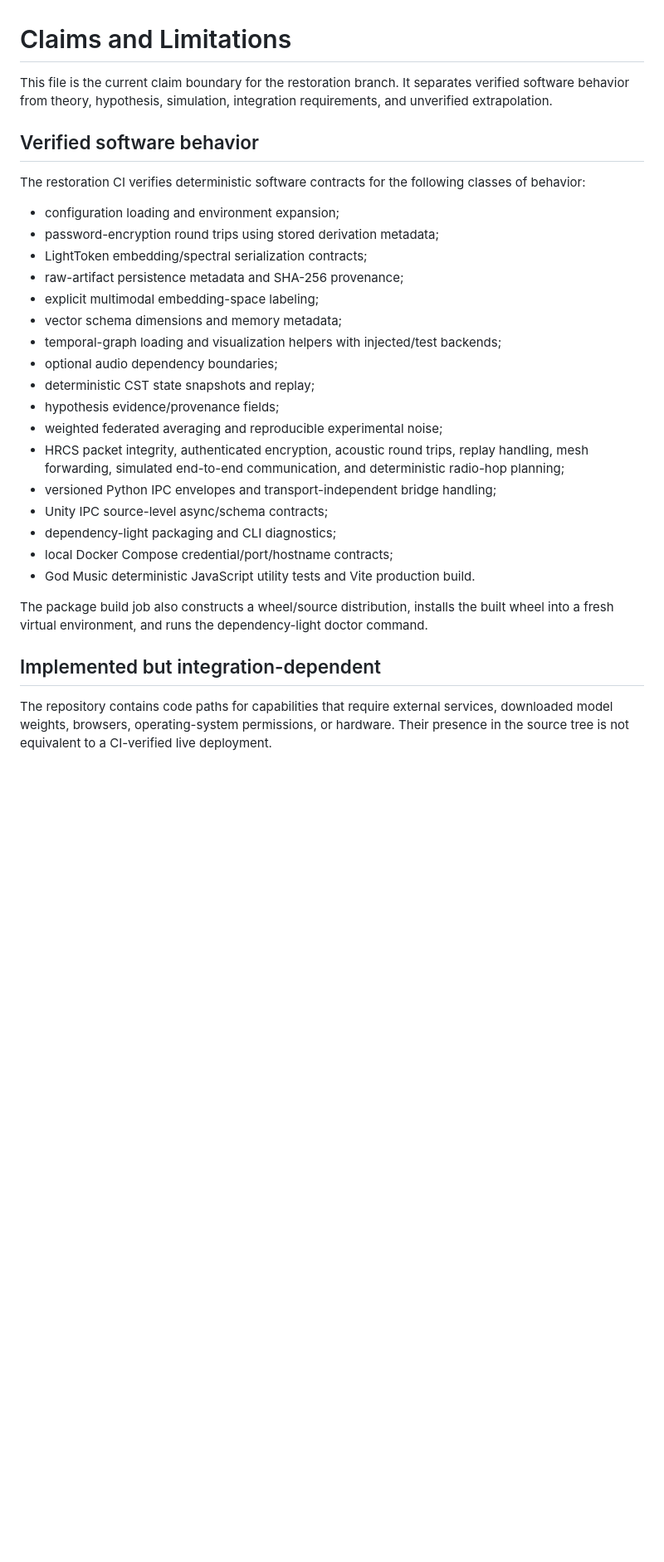
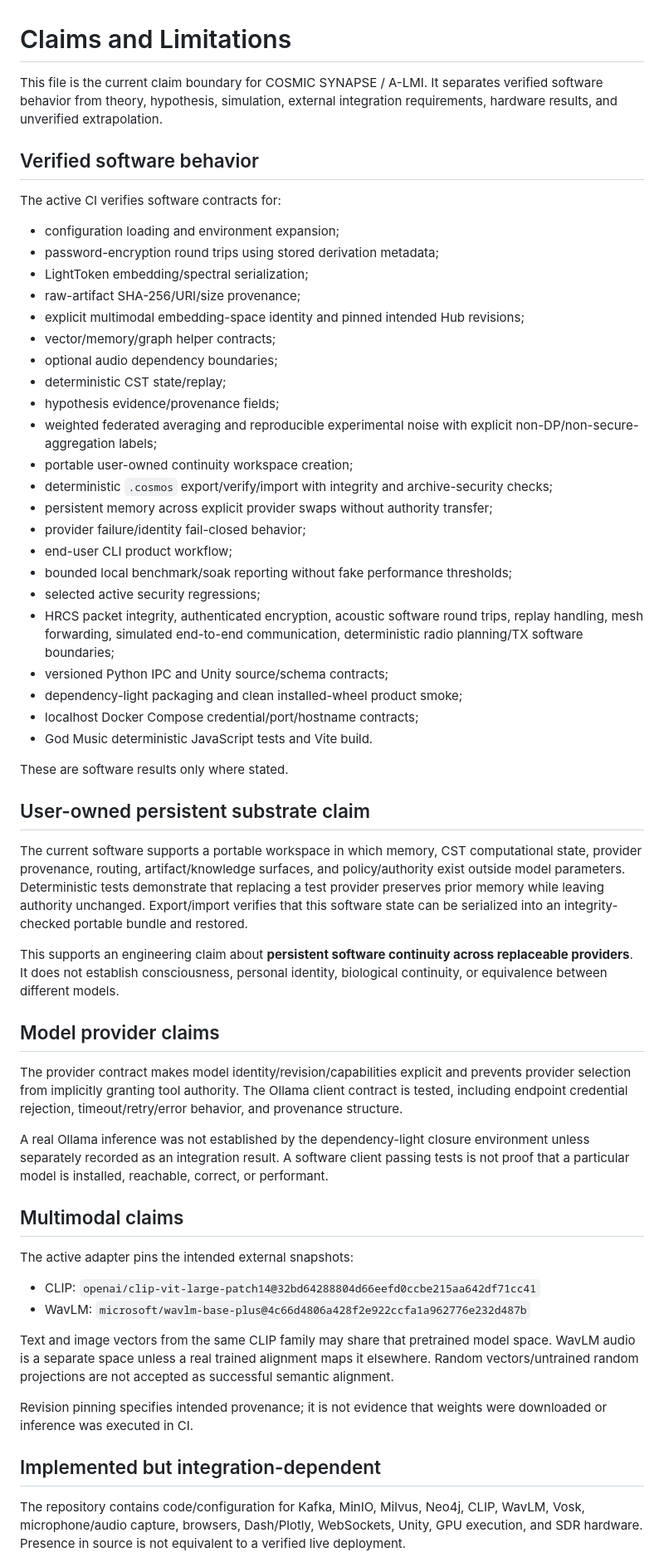
Before and after one commit to NavisWORLD/cosmic-synapse-A-lmi-v.2, a Markdown page: docs/CLAIMS_AND_LIMITATIONS.md, the part around one of its changes. Shown at 83% size. GitHub-like rendering; blank space fills up the shorter version.

```diff
--- a/docs/CLAIMS_AND_LIMITATIONS.md
+++ b/docs/CLAIMS_AND_LIMITATIONS.md
@@ -1,32 +1,60 @@
 # Claims and Limitations
 
-This file is the current claim boundary for the restoration branch. It separates verified software behavior from theory, hypothesis, simulation, integration requirements, and unverified extrapolation.
+This file is the current claim boundary for COSMIC SYNAPSE / A-LMI. It separates verified software behavior from theory, hypothesis, simulation, external integration requirements, hardware results, and unverified extrapolation.
 
 ## Verified software behavior
 
-The restoration CI verifies deterministic software contracts for the following classes of behavior:
+The active CI verifies software contracts for:
 
 - configuration loading and environment expansion;
 - password-encryption round trips using stored derivation metadata;
-- LightToken embedding/spectral serialization contracts;
-- raw-artifact persistence metadata and SHA-256 provenance;
-- explicit multimodal embedding-space labeling;
-- vector schema dimensions and memory metadata;
-- temporal-graph loading and visualization helpers with injected/test backends;
+- LightToken embedding/spectral serialization;
+- raw-artifact SHA-256/URI/size provenance;
+- explicit multimodal embedding-space identity and pinned intended Hub revisions;
+- vector/memory/graph helper contracts;
 - optional audio dependency boundaries;
-- deterministic CST state snapshots and replay;
+- deterministic CST state/replay;
 - hypothesis evidence/provenance fields;
-- weighted federated averaging and reproducible experimental noise;
-- HRCS packet integrity, authenticated encryption, acoustic round trips, replay handling, mesh forwarding, simulated end-to-end communication, and deterministic radio-hop planning;
-- versioned Python IPC envelopes and transport-independent bridge handling;
-- Unity IPC source-level async/schema contracts;
-- dependency-light packaging and CLI diagnostics;
-- local Docker Compose credential/port/hostname contracts;
-- God Music deterministic JavaScript utility tests and Vite production build.
+- weighted federated averaging and reproducible experimental noise with explicit non-DP/non-secure-aggregation labels;
+- portable user-owned continuity workspace creation;
+- deterministic `.cosmos` export/verify/import with integrity and archive-security checks;
+- persistent memory across explicit provider swaps without authority transfer;
+- provider failure/identity fail-closed behavior;
+- end-user CLI product workflow;
+- bounded local benchmark/soak reporting without fake performance thresholds;
+- selected active security regressions;
+- HRCS packet integrity, authenticated encryption, acoustic software round trips, replay handling, mesh forwarding, simulated end-to-end communication, deterministic radio planning/TX software boundaries;
+- versioned Python IPC and Unity source/schema contracts;
+- dependency-light packaging and clean installed-wheel product smoke;
+- localhost Docker Compose credential/port/hostname contracts;
+- God Music deterministic JavaScript tests and Vite build.
 
-The package build job also constructs a wheel/source distribution, installs the built wheel into a fresh virtual environment, and runs the dependency-light doctor command.
+These are software results only where stated.
+
+## User-owned persistent substrate claim
+
+The current software supports a portable workspace in which memory, CST computational state, provider provenance, routing, artifact/knowledge surfaces, and policy/authority exist outside model parameters. Deterministic tests demonstrate that replacing a test provider preserves prior memory while leaving authority unchanged. Export/import verifies that this software state can be serialized into an integrity-checked portable bundle and restored.
+
+This supports an engineering claim about **persistent software continuity across replaceable providers**. It does not establish consciousness, personal identity, biological continuity, or equivalence between different models.
+
+## Model provider claims
+
+The provider contract makes model identity/revision/capabilities explicit and prevents provider selection from implicitly granting tool authority. The Ollama client contract is tested, including endpoint credential rejection, timeout/retry/error behavior, and provenance structure.
+
+A real Ollama inference was not established by the dependency-light closure environment unless separately recorded as an integration result. A software client passing tests is not proof that a particular model is installed, reachable, correct, or performant.
+
+## Multimodal claims
+
+The active adapter pins the intended external snapshots:
+
+- CLIP: `openai/clip-vit-large-patch14@32bd64288804d66eefd0ccbe215aa642df71cc41`
+- WavLM: `microsoft/wavlm-base-plus@4c66d4806a428f2e922ccfa1a962776e232d487b`
+
+Text and image vectors from the same CLIP family may share that pretrained model space. WavLM audio is a separate space unless a real trained alignment maps it elsewhere. Random vectors/untrained random projections are not accepted as successful semantic alignment.
+
+Revision pinning specifies intended provenance; it is not evidence that weights were downloaded or inference was executed in CI.
 
 ## Implemented but integration-dependent
 
-The repository contains code paths for capabilities that require external services, downloaded model weights, browsers, operating-system permissions, or hardware. Their presence in the source tree is not equivalent to a CI-verified live deployment.
+The repository contains code/configuration for Kafka, MinIO, Milvus, Neo4j, CLIP, WavLM, Vosk, microphone/audio capture, browsers, Dash/Plotly, WebSockets, Unity, GPU execution, and SDR hardware. Presence in source is not equivalent to a verified live deployment.
 
```
Also changed, not shown: other parts of docs/CLAIMS_AND_LIMITATIONS.md (+35 -71 lines).
